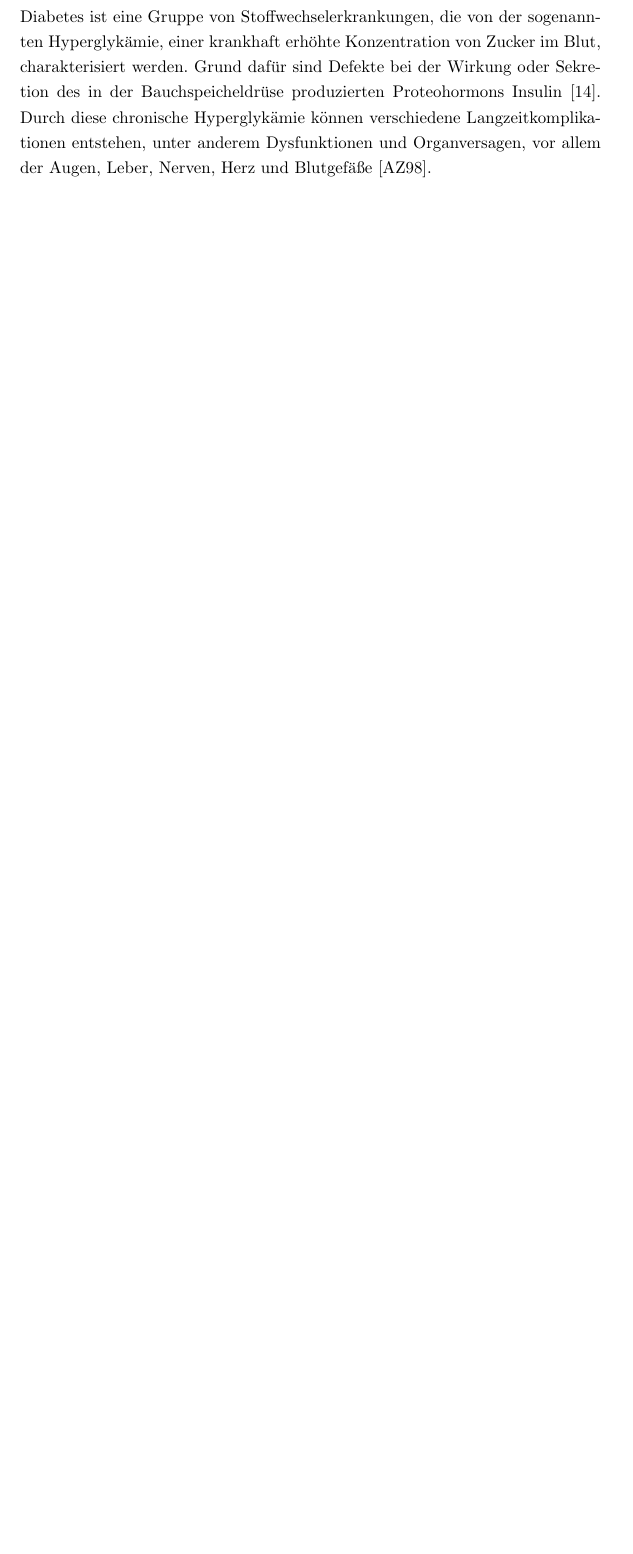
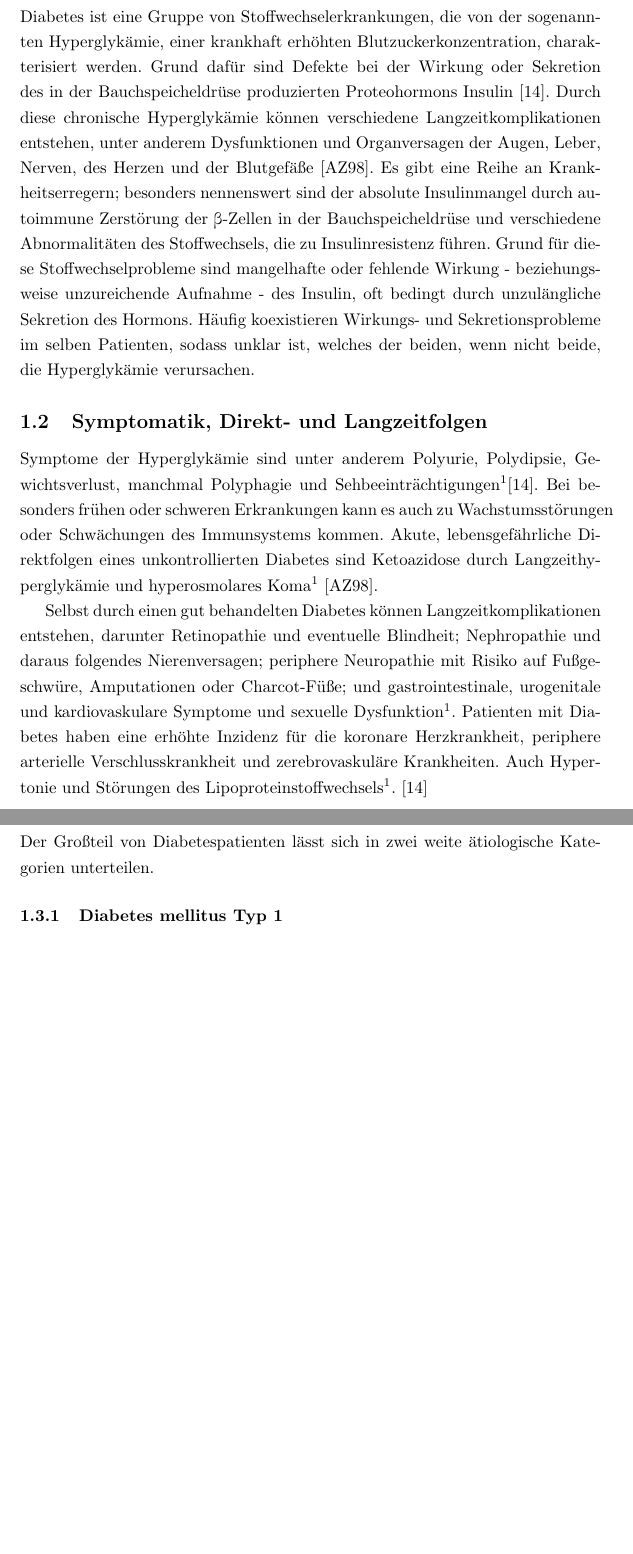
Before and after one commit to NicoPiel/LiteraturSeminar, a LaTeX document (main.tex): part of page 3 of 4 before the commit and two parts of pages 3 and 4 of 5 after it, the two joined at a grey line, cut so that both start at the same text, the shorter picture padded with empty space. Compiled offline with pdfLaTeX.

Commit message:
Added subsections and finished definition

```diff
--- a/main.tex
+++ b/main.tex
@@ -4,10 +4,11 @@
 
 \usepackage[backend=biber, style=alphabetic, sorting=ynt]{biblatex}
 \usepackage{csquotes}
+\usepackage{textgreek}
 \addbibresource{main.bib}
 
 \title{Diagnose und Klassifikation von Diabetes mithilfe maschinellen Lernens}
-\author{Nico Piel (9034834) \\ nico.piel@hotmail.de}
+\author{Nico Piel \\ 9034834 \\ nico.piel@hotmail.de}
 \date{7. Januar 2020}
 \usepackage[onehalfspacing]{setspace}
 
@@ -27,4 +27,24 @@
-Diabetes ist eine Gruppe von Stoffwechselerkrankungen, die von der sogenannten Hyperglykämie, einer krankhaft erhöhte Konzentration von Zucker im Blut, charakterisiert werden. Grund dafür sind Defekte bei der Wirkung oder Sekretion des in der Bauchspeicheldrüse produzierten Proteohormons Insulin \cite{ada}. Durch diese chronische Hyperglykämie können verschiedene Langzeitkomplikationen entstehen, unter anderem Dysfunktionen und Organversagen, vor allem der Augen, Leber, Nerven, Herz und Blutgefäße \cite{who}.
+\subsection{Definition}
+
+Diabetes ist eine Gruppe von Stoffwechselerkrankungen, die von der sogenannten Hyperglykämie, einer krankhaft erhöhten Blutzuckerkonzentration, charakterisiert werden. Grund dafür sind Defekte bei der Wirkung oder Sekretion des in der Bauchspeicheldrüse produzierten Proteohormons Insulin \cite{ada}. Durch diese chronische Hyperglykämie können verschiedene Langzeitkomplikationen entstehen, unter anderem Dysfunktionen und Organversagen der Augen, Leber, Nerven, des Herzen und der Blutgefäße \cite{who}.
+Es gibt eine Reihe an Krankheitserregern; besonders nennenswert sind der absolute Insulinmangel durch autoimmune Zerstörung der \textbeta-Zellen in der Bauchspeicheldrüse und verschiedene Abnormalitäten des Stoffwechsels, die zu Insulinresistenz führen. Grund für diese Stoffwechselprobleme sind mangelhafte oder fehlende Wirkung - beziehungsweise unzureichende Aufnahme - des Insulin, oft bedingt durch unzulängliche Sekretion des Hormons. Häufig koexistieren Wirkungs- und Sekretionsprobleme im selben Patienten, sodass unklar ist, welches der beiden, wenn nicht beide, die Hyperglykämie verursachen.
+
+\subsection{Symptomatik, Direkt- und Langzeitfolgen}
+
+Symptome der Hyperglykämie sind unter anderem Polyurie, Polydipsie, Gewichtsverlust, manchmal Polyphagie und Sehbeeinträchtigungen\footnotemark \cite{ada}. Bei besonders frühen oder schweren Erkrankungen kann es auch zu Wachstumsstörungen oder Schwächungen des Immunsystems kommen. Akute, lebensgefährliche Direktfolgen eines unkontrollierten Diabetes sind Ketoazidose durch Langzeithyperglykämie und hyperosmolares Koma\footnotemark[\value{footnote}] \cite{who}.
+
+
+Selbst durch einen gut behandelten Diabetes können Langzeitkomplikationen entstehen, darunter Retinopathie und eventuelle Blindheit; Nephropathie und daraus folgendes Nierenversagen; periphere Neuropathie mit Risiko auf Fußgeschwüre, Amputationen oder Charcot-Füße; und gastrointestinale, urogenitale und kardiovaskulare Symptome und sexuelle Dysfunktion\footnotemark[\value{footnote}]. Patienten  mit Diabetes haben eine erhöhte Inzidenz für die koronare Herzkrankheit, periphere arterielle  Verschlusskrankheit und zerebrovaskuläre Krankheiten. Auch Hypertonie und Störungen des Lipoproteinstoffwechsels\footnotemark[\value{footnote}]. \cite{ada}
+
+\subsection{Klassifikation}
+
+Der Großteil von Diabetespatienten lässt sich in zwei weite ätiologische Kategorien unterteilen.
+
+\subsubsection{Diabetes mellitus Typ 1}
+
+
+
+\footnotetext{Definition der Fachbegriffe im Anhang}
 
 \newpage
 
```
Also changed, not shown: main.tex (3 more changed lines).
